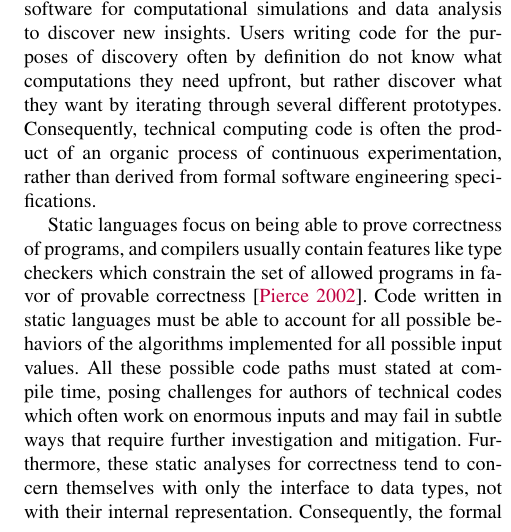
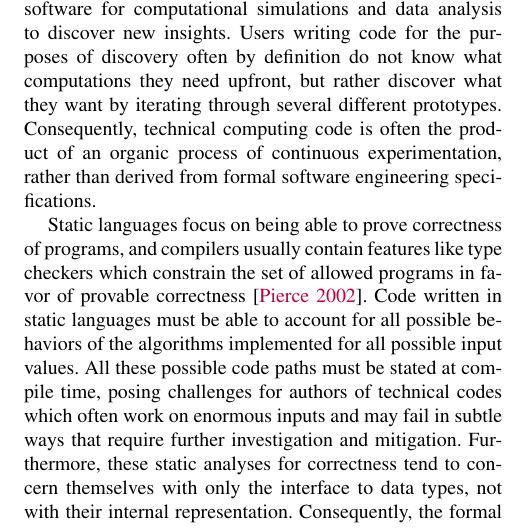
Before and after one commit to jiahao/julia-type-system, a LaTeX paper (pldi2015/pldi2015.tex): part of one column of page 2 of 16, cut so that both start at the same text. Compiled offline with pdfLaTeX; a missing font is replaced by an installed copy or a similar font.

Commit message:
missing word

```diff
--- a/pldi2015/pldi2015.tex
+++ b/pldi2015/pldi2015.tex
@@ -93,7 +93,7 @@ compilers usually contain features like type checkers which constrain the set
 of allowed programs in favor of provable correctness~\cite{Pierce2002}. Code written in static
 languages must be able to account for all possible behaviors of the algorithms
 implemented for all possible input values. All these possible code paths must
-stated at compile time, posing challenges for authors of technical codes which
+be stated at compile time, posing challenges for authors of technical codes which
 often work on enormous inputs and may fail in subtle ways that require further
 investigation and mitigation. Furthermore, these static analyses for
 correctness tend to concern themselves with only the interface to data types,
```
